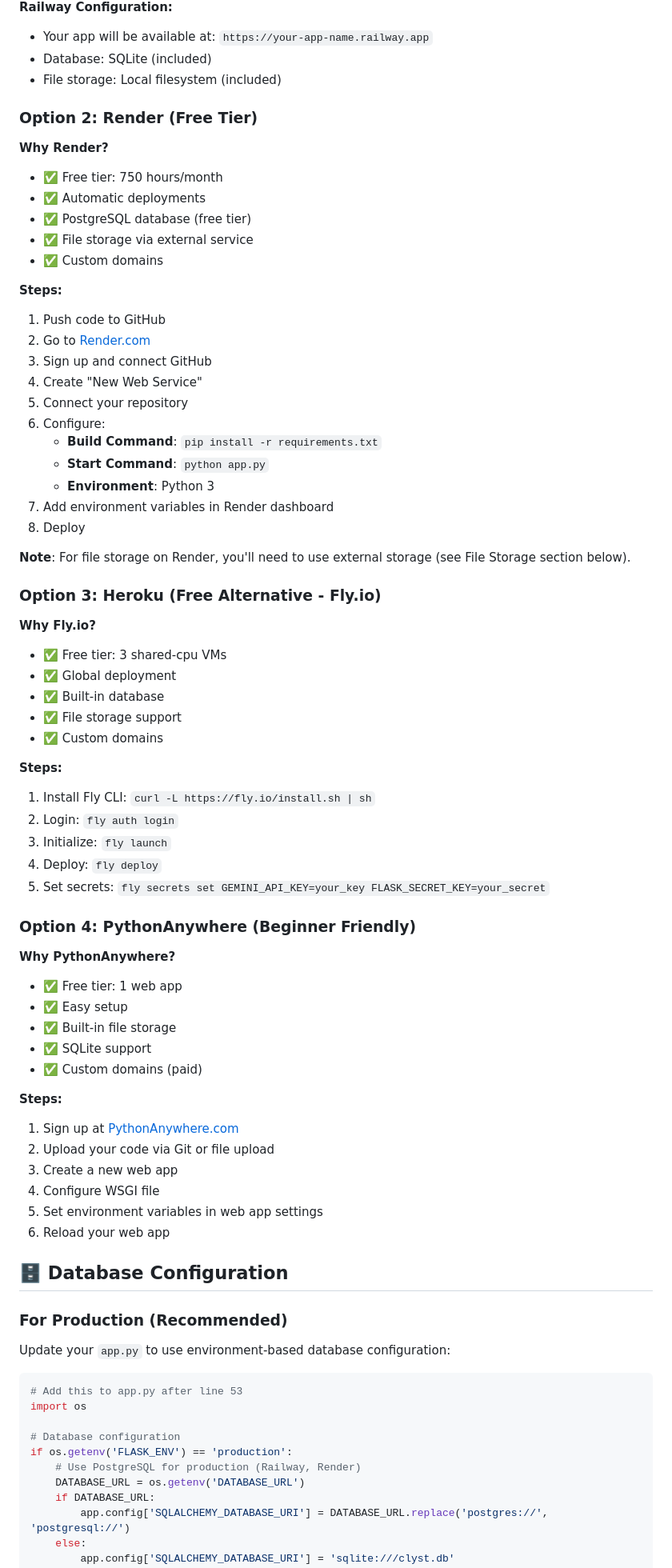
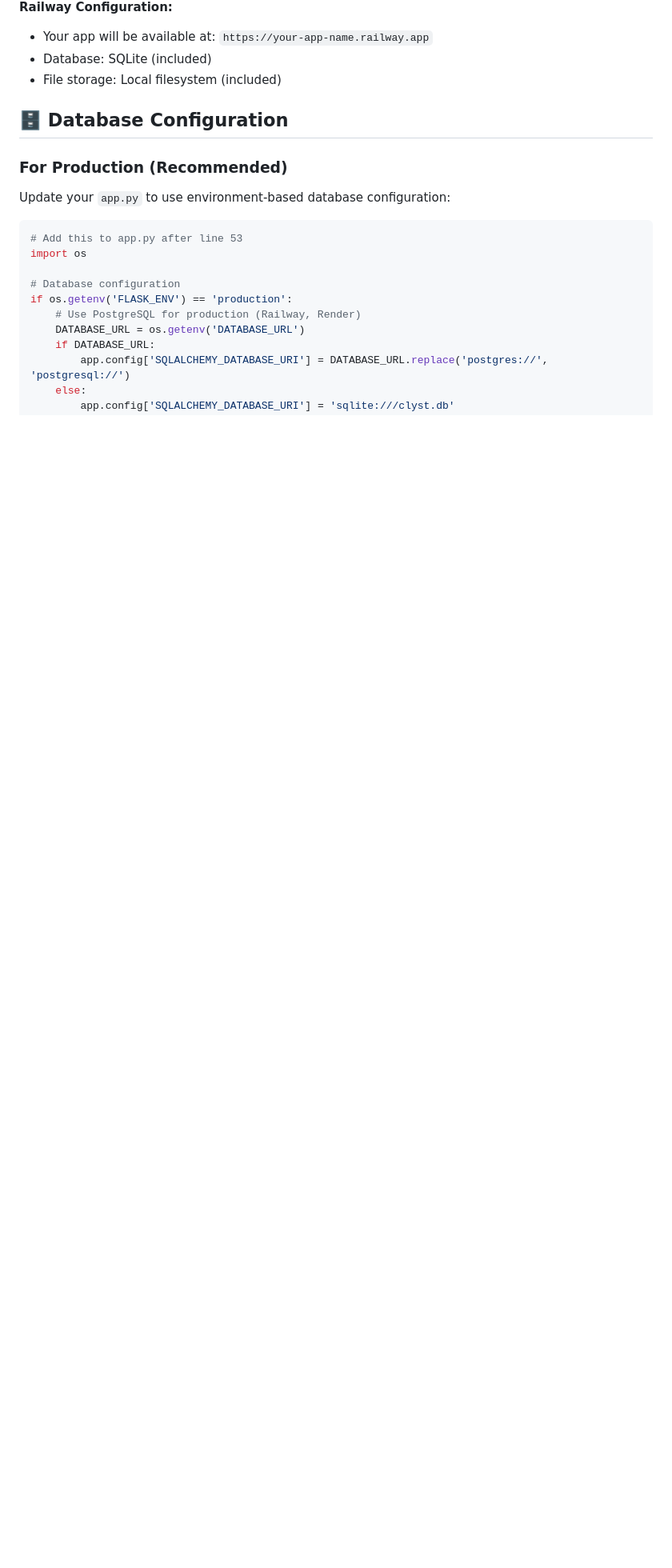
Before and after one commit to tronbeing3030/ClystProto, a Markdown page: DEPLOYMENT_GUIDE.md, the part around the change. Shown at 80% size. Rendered like a GitHub page; blank space fills up the shorter version.

```diff
--- a/DEPLOYMENT_GUIDE.md
+++ b/DEPLOYMENT_GUIDE.md
@@ -49,62 +49,7 @@ print(secrets.token_hex(32))
 - Database: SQLite (included)
 - File storage: Local filesystem (included)
 
-### Option 2: Render (Free Tier)
 
-**Why Render?**
-- ✅ Free tier: 750 hours/month
-- ✅ Automatic deployments
-- ✅ PostgreSQL database (free tier)
-- ✅ File storage via external service
-- ✅ Custom domains
-
-**Steps:**
-1. Push code to GitHub
-2. Go to [Render.com](https://render.com)
-3. Sign up and connect GitHub
-4. Create "New Web Service"
-5. Connect your repository
-6. Configure:
-   - **Build Command**: `pip install -r requirements.txt`
-   - **Start Command**: `python app.py`
-   - **Environment**: Python 3
-7. Add environment variables in Render dashboard
-8. Deploy
-
-**Note**: For file storage on Render, you'll need to use external storage (see File Storage section below).
-
-### Option 3: Heroku (Free Alternative - Fly.io)
-
-**Why Fly.io?**
-- ✅ Free tier: 3 shared-cpu VMs
-- ✅ Global deployment
-- ✅ Built-in database
-- ✅ File storage support
-- ✅ Custom domains
-
-**Steps:**
-1. Install Fly CLI: `curl -L https://fly.io/install.sh | sh`
-2. Login: `fly auth login`
-3. Initialize: `fly launch`
-4. Deploy: `fly deploy`
-5. Set secrets: `fly secrets set GEMINI_API_KEY=your_key FLASK_SECRET_KEY=your_secret`
-
-### Option 4: PythonAnywhere (Beginner Friendly)
-
-**Why PythonAnywhere?**
-- ✅ Free tier: 1 web app
-- ✅ Easy setup
-- ✅ Built-in file storage
-- ✅ SQLite support
-- ✅ Custom domains (paid)
-
-**Steps:**
-1. Sign up at [PythonAnywhere.com](https://pythonanywhere.com)
-2. Upload your code via Git or file upload
-3. Create a new web app
-4. Configure WSGI file
-5. Set environment variables in web app settings
-6. Reload your web app
 
 ## 🗄️ Database Configuration
 
```
